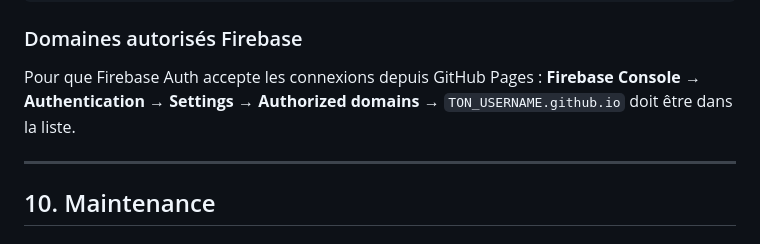
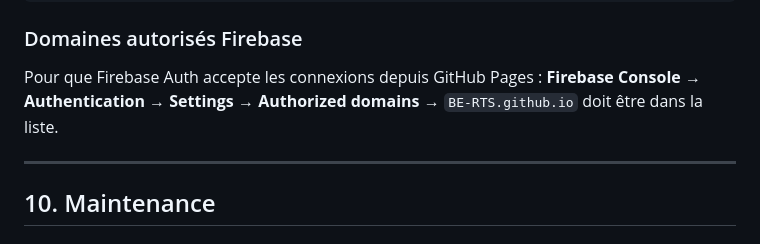
Before and after one commit to BE-RTS/RTS0029, a Markdown page: README.md, the part around the change. Drawn GitHub-style.

Commit message:
Update authorized domain for Firebase Auth

```diff
--- a/README.md
+++ b/README.md
@@ -317,7 +317,7 @@ git push origin main
 
 Pour que Firebase Auth accepte les connexions depuis GitHub Pages :
 **Firebase Console → Authentication → Settings → Authorized domains**
-→ `TON_USERNAME.github.io` doit être dans la liste.
+→ `BE-RTS.github.io` doit être dans la liste.
 
 ---
 
```
